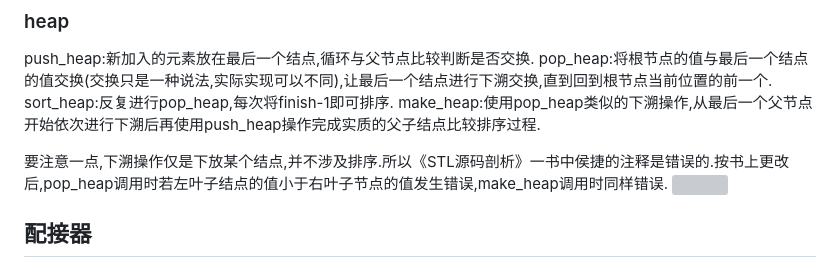
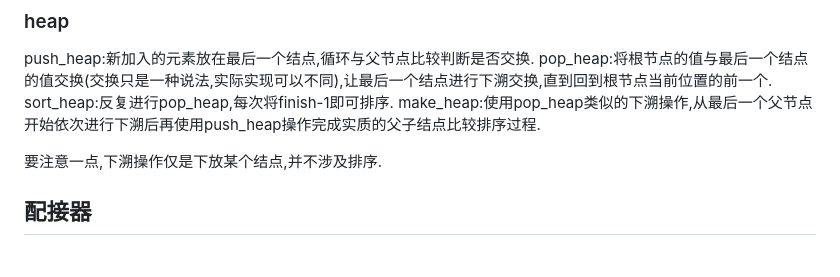
Before and after one commit to Polaris-Snowfall/Skr_Learning, a Markdown page: HanQi_STL/README.md, the part around the change. Rendered like a GitHub page; grey boxes are pictures that could not be loaded.

```diff
--- a/HanQi_STL/README.md
+++ b/HanQi_STL/README.md
@@ -159,8 +159,7 @@ pop_heap:将根节点的值与最后一个结点的值交换(交换只是一种
 sort_heap:反复进行pop_heap,每次将finish-1即可排序.
 make_heap:使用pop_heap类似的下溯操作,从最后一个父节点开始依次进行下溯后再使用push_heap操作完成实质的父子结点比较排序过程.
 
-要注意一点,下溯操作仅是下放某个结点,并不涉及排序.所以《STL源码剖析》一书中侯捷的注释是错误的.按书上更改后,pop_heap调用时若左叶子结点的值小于右叶子节点的值发生错误,make_heap调用时同样错误.
-![](https://obsidian-1314737433.cos.ap-beijing.myqcloud.com/202309111124768.png)
+要注意一点,下溯操作仅是下放某个结点,并不涉及排序.
 
 
 ## 配接器
```
